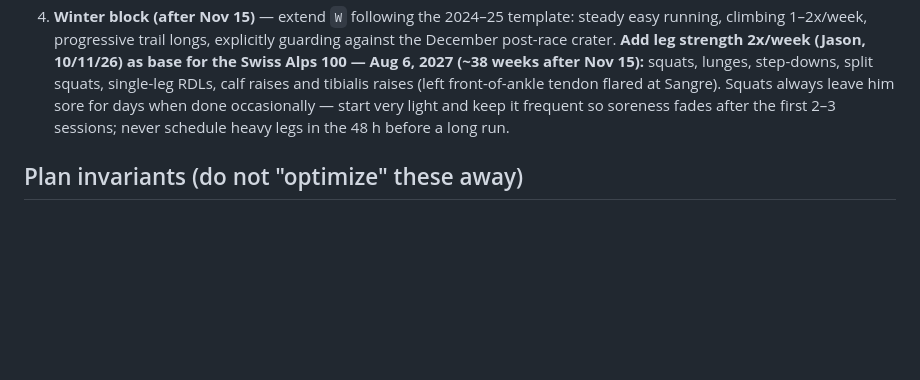
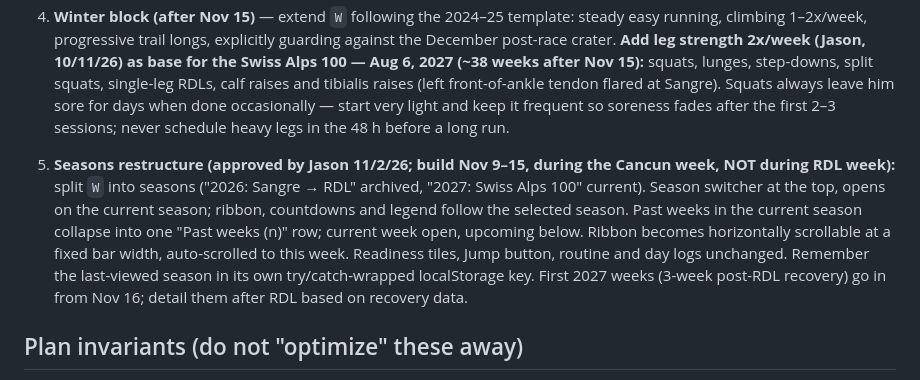
Before and after one commit to jpdupree/TrainingCalendar, a Markdown page: CLAUDE.md, the part around the change. Drawn GitHub-style; blank space fills up the shorter version.

Commit message:
CLAUDE.md: record approved seasons restructure plan
Co-Authored-By: Claude Opus 5.5 <noreply@anthropic.com>
Claude-Session: https://claude.ai/code/session_01HneQqiazDvVGpLjVJMD8vR

```diff
--- a/CLAUDE.md
+++ b/CLAUDE.md
@@ -36,6 +36,8 @@ Everything lives in `index.html`. No build step, no dependencies beyond Google F
 3. **Possible feature asks**: week-complete checkboxes, a post-Nov 15 winter-base block. Any new persisted state goes in its own localStorage key, try/catch-wrapped.
 4. **Winter block (after Nov 15)** — extend `W` following the 2024–25 template: steady easy running, climbing 1–2x/week, progressive trail longs, explicitly guarding against the December post-race crater. **Add leg strength 2x/week (Jason, 10/11/26) as base for the Swiss Alps 100 — Aug 6, 2027 (~38 weeks after Nov 15):** squats, lunges, step-downs, split squats, single-leg RDLs, calf raises and tibialis raises (left front-of-ankle tendon flared at Sangre). Squats always leave him sore for days when done occasionally — start very light and keep it frequent so soreness fades after the first 2–3 sessions; never schedule heavy legs in the 48 h before a long run.
 
+5. **Seasons restructure (approved by Jason 11/2/26; build Nov 9–15, during the Cancun week, NOT during RDL week):** split `W` into seasons ("2026: Sangre → RDL" archived, "2027: Swiss Alps 100" current). Season switcher at the top, opens on the current season; ribbon, countdowns and legend follow the selected season. Past weeks in the current season collapse into one "Past weeks (n)" row; current week open, upcoming below. Ribbon becomes horizontally scrollable at a fixed bar width, auto-scrolled to this week. Readiness tiles, Jump button, routine and day logs unchanged. Remember the last-viewed season in its own try/catch-wrapped localStorage key. First 2027 weeks (3-week post-RDL recovery) go in from Nov 16; detail them after RDL based on recovery data.
+
 ## Plan invariants (do not "optimize" these away)
 - The biggest training weekend sits **five weeks** before Sangre (Ragnar), not two — that spacing is the fix for the 2025 DNF. Don't add big efforts to weeks 9–11.
 - Seattle (Sep 19) and Blue Mountain (Oct 17) are **filming only, hike effort** — never turn them into workouts.
```
